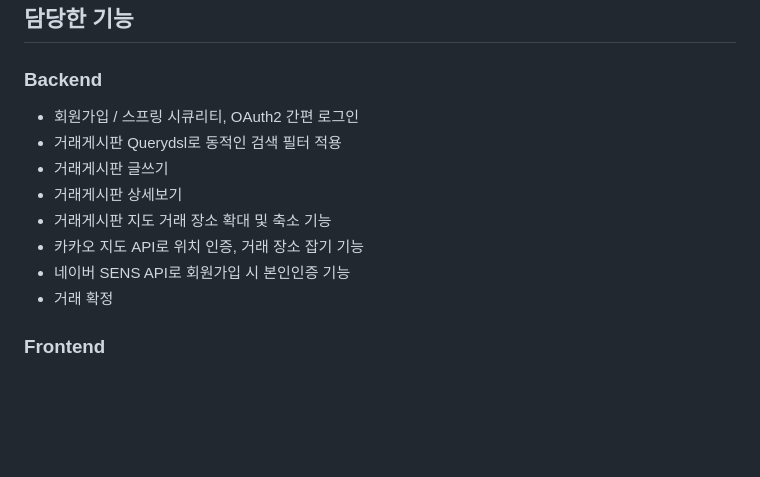
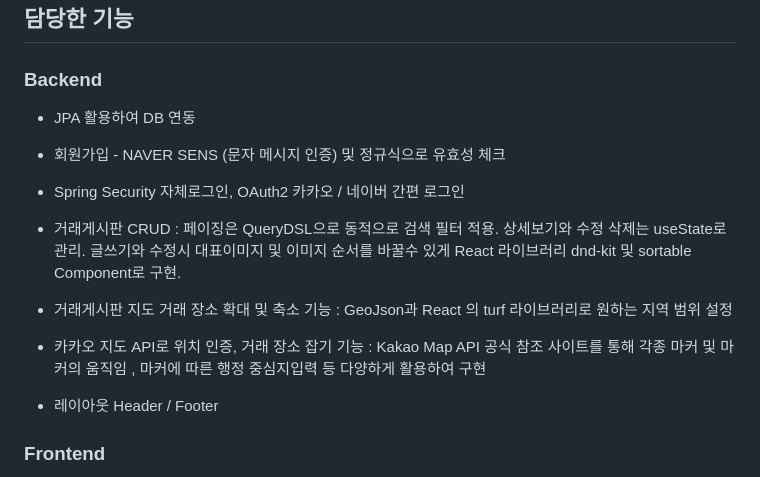
Before and after one commit to Minyung2/Minty2, a Markdown page: README.md, the part around the change. Rendered like a GitHub page; blank space fills up the shorter version.

```diff
--- a/README.md
+++ b/README.md
@@ -30,14 +30,22 @@ React의 생명주기 메서드와 Hook 등의 개념을 이해하고 적용하
 
 ### **Backend**
 
-- 회원가입 / 스프링 시큐리티, OAuth2 간편 로그인
-- 거래게시판 Querydsl로 동적인 검색 필터 적용
-- 거래게시판 글쓰기
-- 거래게시판 상세보기
-- 거래게시판 지도 거래 장소 확대 및 축소 기능
-- 카카오 지도 API로 위치 인증, 거래 장소 잡기 기능
-- 네이버 SENS API로 회원가입 시 본인인증 기능
-- 거래 확정
+- JPA 활용하여 DB 연동
+
+- 회원가입 - NAVER SENS (문자 메시지 인증) 및 정규식으로 유효성 체크
+
+- Spring Security 자체로그인, OAuth2 카카오 / 네이버 간편 로그인
+
+- 거래게시판 CRUD :
+페이징은 QueryDSL으로 동적으로 검색 필터 적용.
+상세보기와 수정 삭제는 useState로 관리.
+글쓰기와 수정시 대표이미지 및 이미지 순서를 바꿀수 있게 React 라이브러리 dnd-kit 및 sortable Component로 구현.
+
+- 거래게시판 지도 거래 장소 확대 및 축소 기능 : GeoJson과 React 의 turf 라이브러리로 원하는 지역 범위 설정
+
+- 카카오 지도 API로 위치 인증, 거래 장소 잡기 기능 : Kakao Map API 공식 참조 사이트를 통해 각종 마커 및 마커의 움직임 , 마커에 따른 행정 중심지입력 등 다양하게 활용하여 구현
+
+- 레이아웃 Header / Footer
 
 ### **Frontend**
 
```
